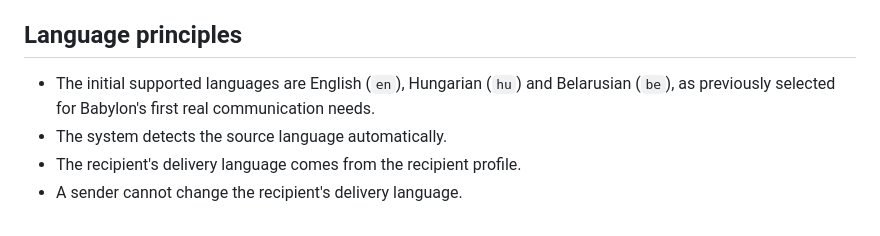
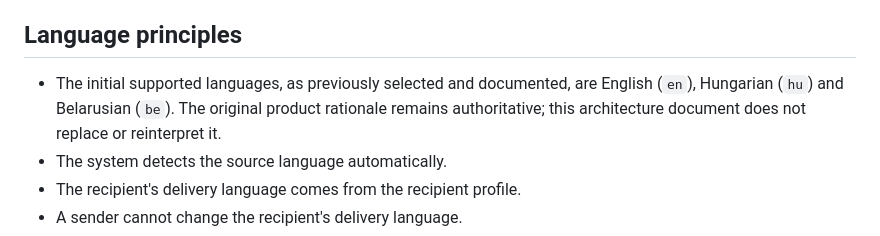
Before and after one commit to StrobiSoft/Babylon, a Markdown page: babylon-project/docs/LANGUAGE_SYSTEM_ARCHITECTURE.md, the part around the change. Rendered like a GitHub page.

Commit message:
docs: preserve recorded language rationale

```diff
--- a/babylon-project/docs/LANGUAGE_SYSTEM_ARCHITECTURE.md
+++ b/babylon-project/docs/LANGUAGE_SYSTEM_ARCHITECTURE.md
@@ -66,8 +66,9 @@ its own output, and a model assertion that its output is valid is not evidence o
 
 ## Language principles
 
-- The initial supported languages are English (`en`), Hungarian (`hu`) and Belarusian (`be`), as
-  previously selected for Babylon's first real communication needs.
+- The initial supported languages, as previously selected and documented, are English (`en`),
+  Hungarian (`hu`) and Belarusian (`be`). The original product rationale remains authoritative; this
+  architecture document does not replace or reinterpret it.
 - The system detects the source language automatically.
 - The recipient's delivery language comes from the recipient profile.
 - A sender cannot change the recipient's delivery language.
```
